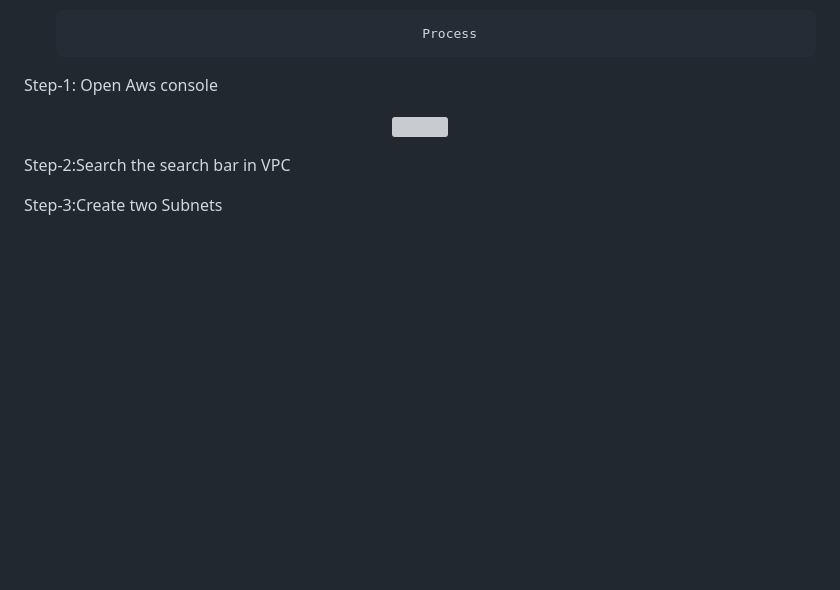
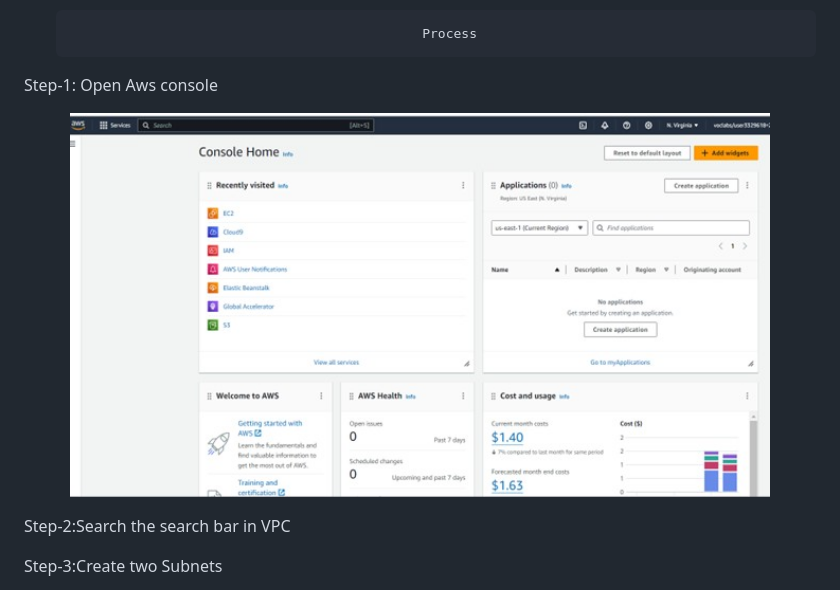
Before and after one commit to desire-674/AWS_PROJECTS, a Markdown page: Secure connectivity to VPC through Bastion Host/Readme.md, the part around the change. Rendered like a GitHub page; blank space fills up the shorter version; grey boxes are pictures that could not be loaded.

Commit message:
Update image link in Readme.md for Bastion Host

```diff
--- a/Secure connectivity to VPC through Bastion Host/Readme.md
+++ b/Secure connectivity to VPC through Bastion Host/Readme.md
@@ -82,7 +82,7 @@ Step 8: Periodic Testing and Maintenance
 
 Step-1: Open Aws console
      <p align="center">
-  <img src="https://github.com/desire-674/AWS_PROJECTS/Secure connectivity to VPC through Bastion Host/images/step1.jpg" width="700" height="400">
+  <img src="https://github.com/desire-674/AWS_PROJECTS/blob/main/Secure%20connectivity%20to%20VPC%20through%20Bastion%20Host/images/step1.jpg" width="700" height="400">
 </p>
 
 Step-2:Search the search bar in VPC
```
